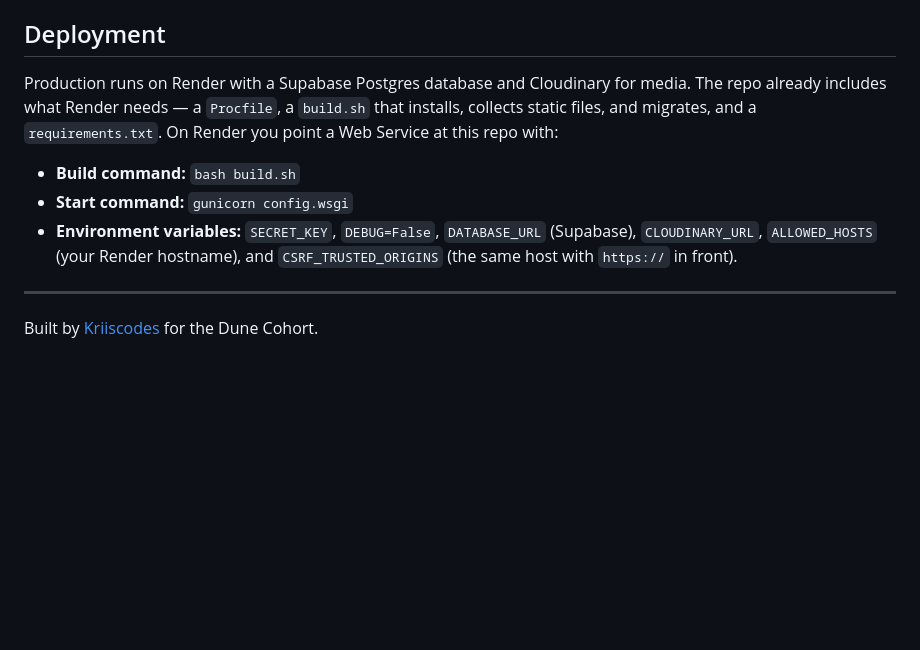
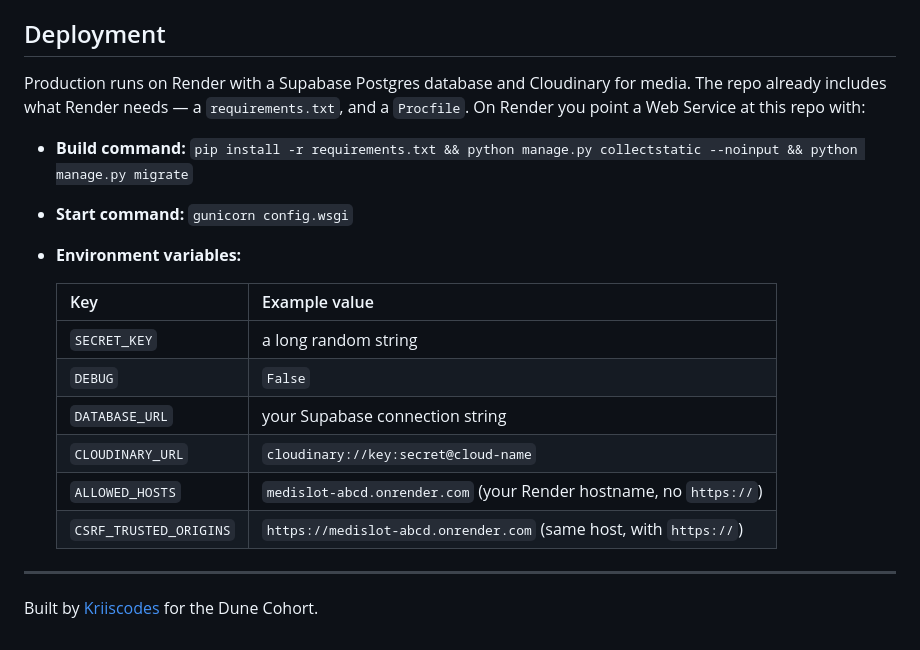
Before and after one commit to kriiscodes/dune-cohort-final-project, a Markdown page: README.md, the part around the change. Rendered like a GitHub page; blank space fills up the shorter version.

Commit message:
Update README deploy section with inline build command and env var table
Co-Authored-By: Claude Opus 4.8 <noreply@anthropic.com>

```diff
--- a/README.md
+++ b/README.md
@@ -113,15 +113,21 @@ can actually develop over plain HTTP.
 ## Deployment
 
 Production runs on Render with a Supabase Postgres database and Cloudinary for media.
-The repo already includes what Render needs — a `Procfile`, a `build.sh` that installs,
-collects static files, and migrates, and a `requirements.txt`. On Render you point a
-Web Service at this repo with:
+The repo already includes what Render needs — a `requirements.txt`, and a `Procfile`.
+On Render you point a Web Service at this repo with:
 
-- **Build command:** `bash build.sh`
+- **Build command:** `pip install -r requirements.txt && python manage.py collectstatic --noinput && python manage.py migrate`
 - **Start command:** `gunicorn config.wsgi`
-- **Environment variables:** `SECRET_KEY`, `DEBUG=False`, `DATABASE_URL` (Supabase),
-  `CLOUDINARY_URL`, `ALLOWED_HOSTS` (your Render hostname), and `CSRF_TRUSTED_ORIGINS`
-  (the same host with `https://` in front).
+- **Environment variables:**
+
+  | Key | Example value |
+  | --- | --- |
+  | `SECRET_KEY` | a long random string |
+  | `DEBUG` | `False` |
+  | `DATABASE_URL` | your Supabase connection string |
+  | `CLOUDINARY_URL` | `cloudinary://key:secret@cloud-name` |
+  | `ALLOWED_HOSTS` | `medislot-abcd.onrender.com` (your Render hostname, no `https://`) |
+  | `CSRF_TRUSTED_ORIGINS` | `https://medislot-abcd.onrender.com` (same host, with `https://`) |
 
 ---
 
```
